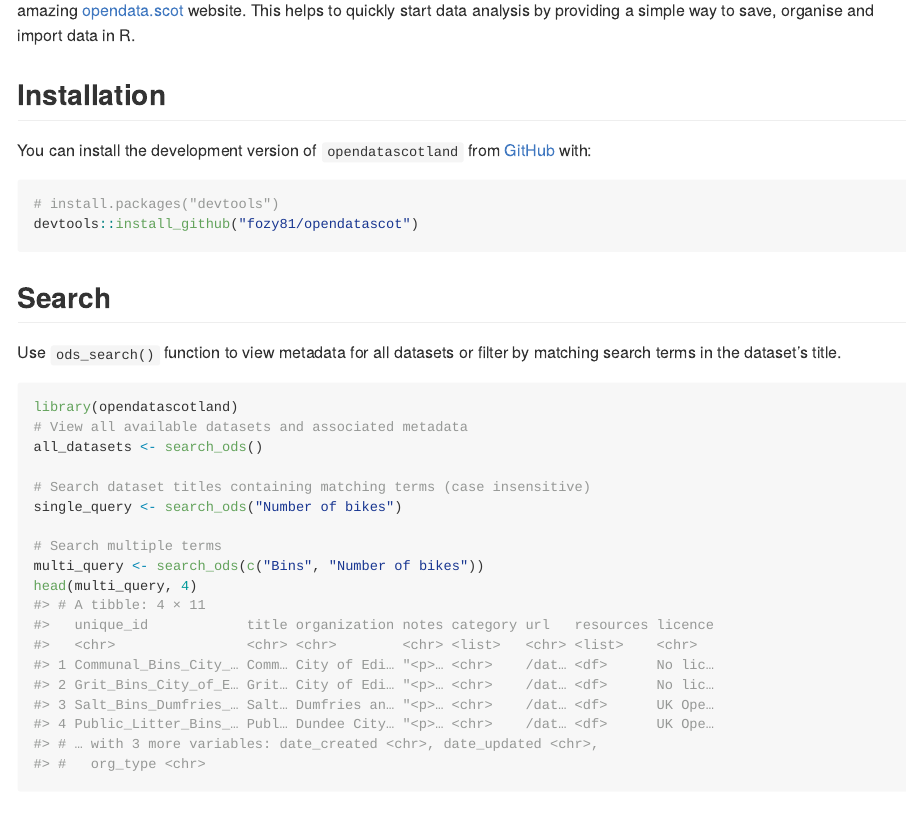
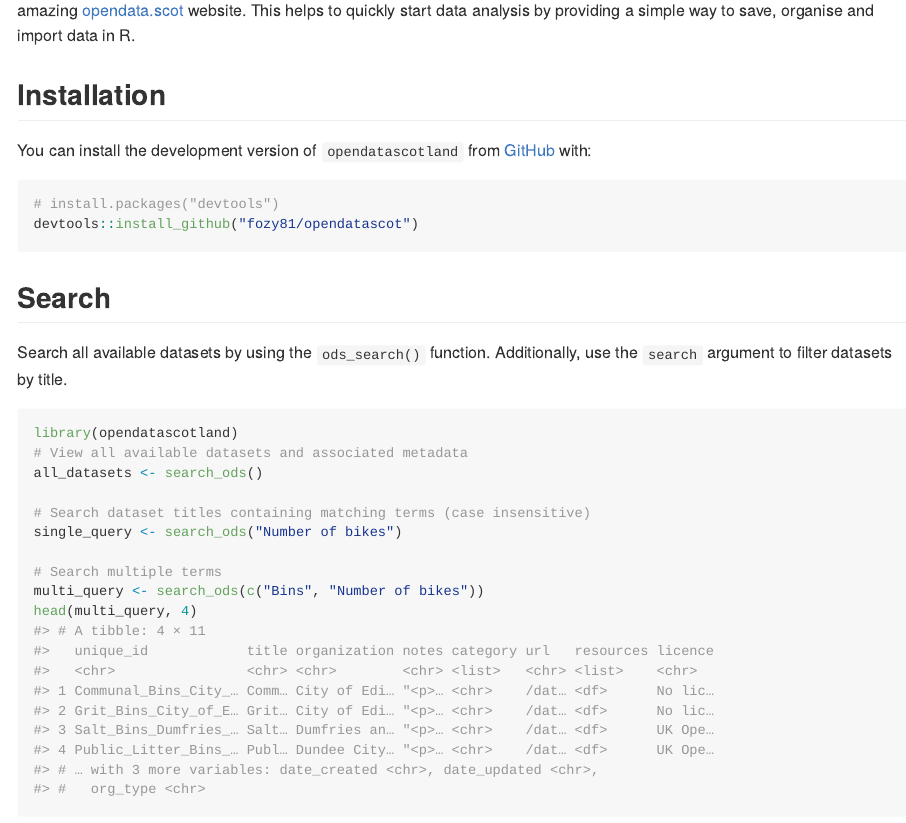
Before and after one commit to fozy81/opendatascot, an R Markdown document (README.Rmd): the page in a window 1100 px wide, from 140 px down. The pictures show the output file README.md that the author committed with the source, drawn offline in the style of GitHub; badge pictures from the web are left out.

Commit message:
docs re-phrasing readme

````diff
--- a/README.Rmd
+++ b/README.Rmd
@@ -40,8 +40,7 @@ devtools::install_github("fozy81/opendatascot")
 
 ## Search
 
-Use `ods_search()` function to view metadata for all datasets or filter by
-matching search terms in the dataset's title.
+Search all available datasets by using the `ods_search()` function. Additionally, use the `search` argument to filter datasets by title.
 
 ```{r search}
 library(opendatascotland)
````
Also changed, not shown: README.md, README.Rmd (3 more changed lines).
